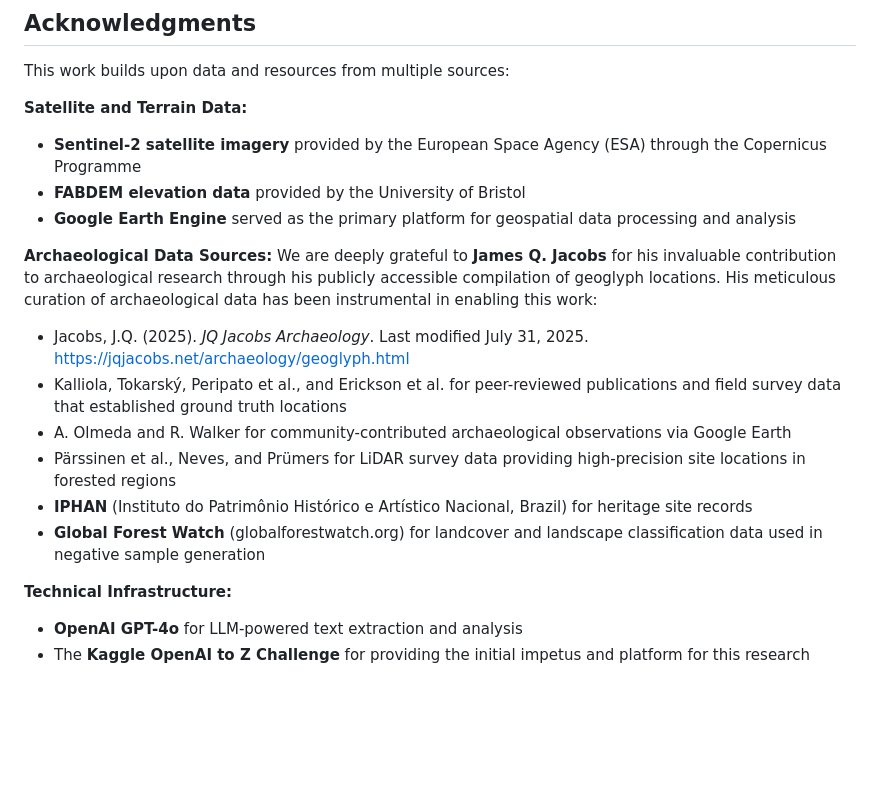
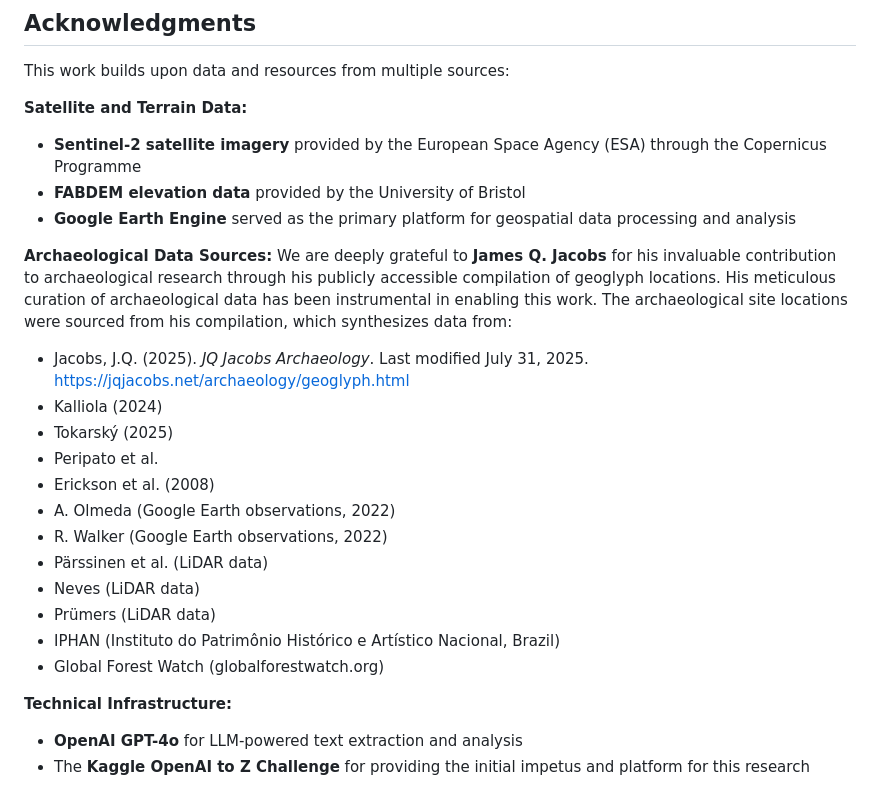
Before and after one commit to BostonListener/CAA_UK_2025, a Markdown page: README.md, the part around the change. Drawn GitHub-style; blank space fills up the shorter version.

Commit message:
update acknowledgements

```diff
--- a/README.md
+++ b/README.md
@@ -294,14 +294,20 @@ This work builds upon data and resources from multiple sources:
 - **Google Earth Engine** served as the primary platform for geospatial data processing and analysis
 
 **Archaeological Data Sources:**
-We are deeply grateful to **James Q. Jacobs** for his invaluable contribution to archaeological research through his publicly accessible compilation of geoglyph locations. His meticulous curation of archaeological data has been instrumental in enabling this work:
+We are deeply grateful to **James Q. Jacobs** for his invaluable contribution to archaeological research through his publicly accessible compilation of geoglyph locations. His meticulous curation of archaeological data has been instrumental in enabling this work. The archaeological site locations were sourced from his compilation, which synthesizes data from:
 
 - Jacobs, J.Q. (2025). *JQ Jacobs Archaeology*. Last modified July 31, 2025. https://jqjacobs.net/archaeology/geoglyph.html
-- Kalliola, Tokarský, Peripato et al., and Erickson et al. for peer-reviewed publications and field survey data that established ground truth locations
-- A. Olmeda and R. Walker for community-contributed archaeological observations via Google Earth
-- Pärssinen et al., Neves, and Prümers for LiDAR survey data providing high-precision site locations in forested regions
-- **IPHAN** (Instituto do Patrimônio Histórico e Artístico Nacional, Brazil) for heritage site records
-- **Global Forest Watch** (globalforestwatch.org) for landcover and landscape classification data used in negative sample generation
+- Kalliola (2024)
+- Tokarský (2025)
+- Peripato et al.
+- Erickson et al. (2008)
+- A. Olmeda (Google Earth observations, 2022)
+- R. Walker (Google Earth observations, 2022)
+- Pärssinen et al. (LiDAR data)
+- Neves (LiDAR data)
+- Prümers (LiDAR data)
+- IPHAN (Instituto do Patrimônio Histórico e Artístico Nacional, Brazil)
+- Global Forest Watch (globalforestwatch.org)
 
 **Technical Infrastructure:**
 - **OpenAI GPT-4o** for LLM-powered text extraction and analysis
```
